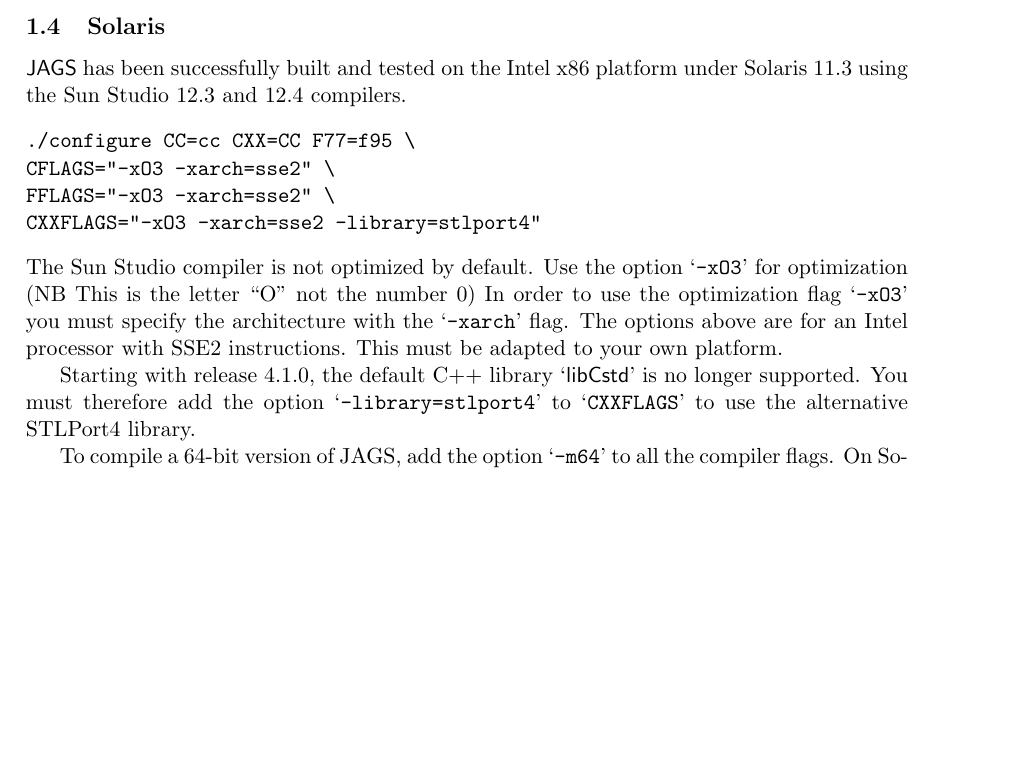
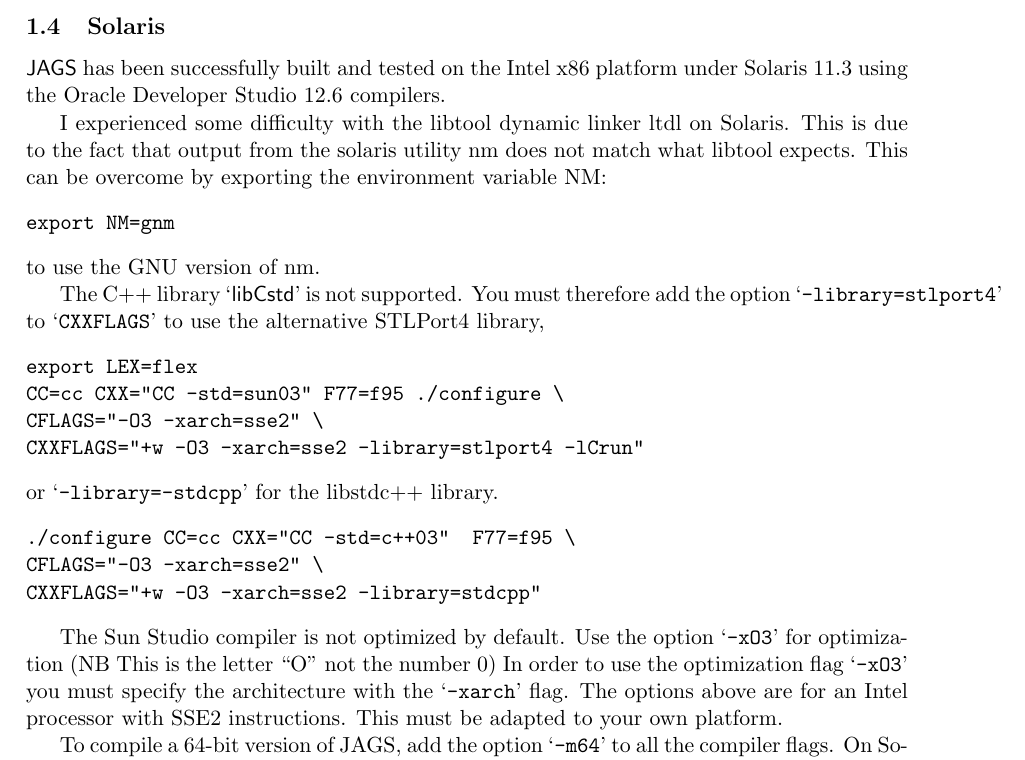
Before and after one commit to todesking/JAGS-code, a LaTeX document (doc/manual/jags_installation_manual.tex): part of page 7 of 17, cut so that both start at the same text, the shorter picture padded with empty space. Compiled offline with pdfLaTeX.

Commit message:
Fixes for Solaris

```diff
--- a/doc/manual/jags_installation_manual.tex
+++ b/doc/manual/jags_installation_manual.tex
@@ -356,25 +356,40 @@
 \subsection{Solaris}
 
 \JAGS\ has been successfully built and tested on the Intel x86
-platform under Solaris 11.3 using the Sun Studio 12.3 and 12.4
+platform under Solaris 11.3 using the Oracle Developer Studio 12.6
 compilers.
+
+I experienced some difficulty with the libtool dynamic linker ltdl on
+Solaris. This is due to the fact that output from the solaris utility
+nm does not match what libtool expects. This can be overcome by
+exporting the environment variable NM:
 \begin{verbatim}
-./configure CC=cc CXX=CC F77=f95 \
-CFLAGS="-xO3 -xarch=sse2" \
-FFLAGS="-xO3 -xarch=sse2" \
-CXXFLAGS="-xO3 -xarch=sse2 -library=stlport4"
+export NM=gnm
 \end{verbatim}
+to use the GNU version of nm.
+
+The C++ library \file{libCstd} is not supported. You must therefore
+add the option \option{-library=stlport4} to \option{CXXFLAGS} to use
+the alternative STLPort4 library,
+\begin{verbatim}
+export LEX=flex
+CC=cc CXX="CC -std=sun03" F77=f95 ./configure \
+CFLAGS="-O3 -xarch=sse2" \
+CXXFLAGS="+w -O3 -xarch=sse2 -library=stlport4 -lCrun"
+\end{verbatim}
+or \option{-library=-stdcpp} for the libstdc++ library.
+\begin{verbatim}
+./configure CC=cc CXX="CC -std=c++03"  F77=f95 \
+CFLAGS="-O3 -xarch=sse2" \
+CXXFLAGS="+w -O3 -xarch=sse2 -library=stdcpp"
+\end{verbatim}
+
 The Sun Studio compiler is not optimized by default. Use the option
 \option{-xO3} for optimization (NB This is the letter ``O'' not the
 number 0) In order to use the optimization flag \option{-xO3} you
 must specify the architecture with the \option{-xarch} flag. The options
 above are for an Intel processor with SSE2 instructions. This must be
 adapted to your own platform.
-
-Starting with release 4.1.0, the default C++ library \file{libCstd} is
-no longer supported. You must therefore add the option
-\option{-library=stlport4} to \option{CXXFLAGS} to use the alternative
-STLPort4 library.
 
 %C++11?
 
```
Also changed, not shown: 7 other files.
